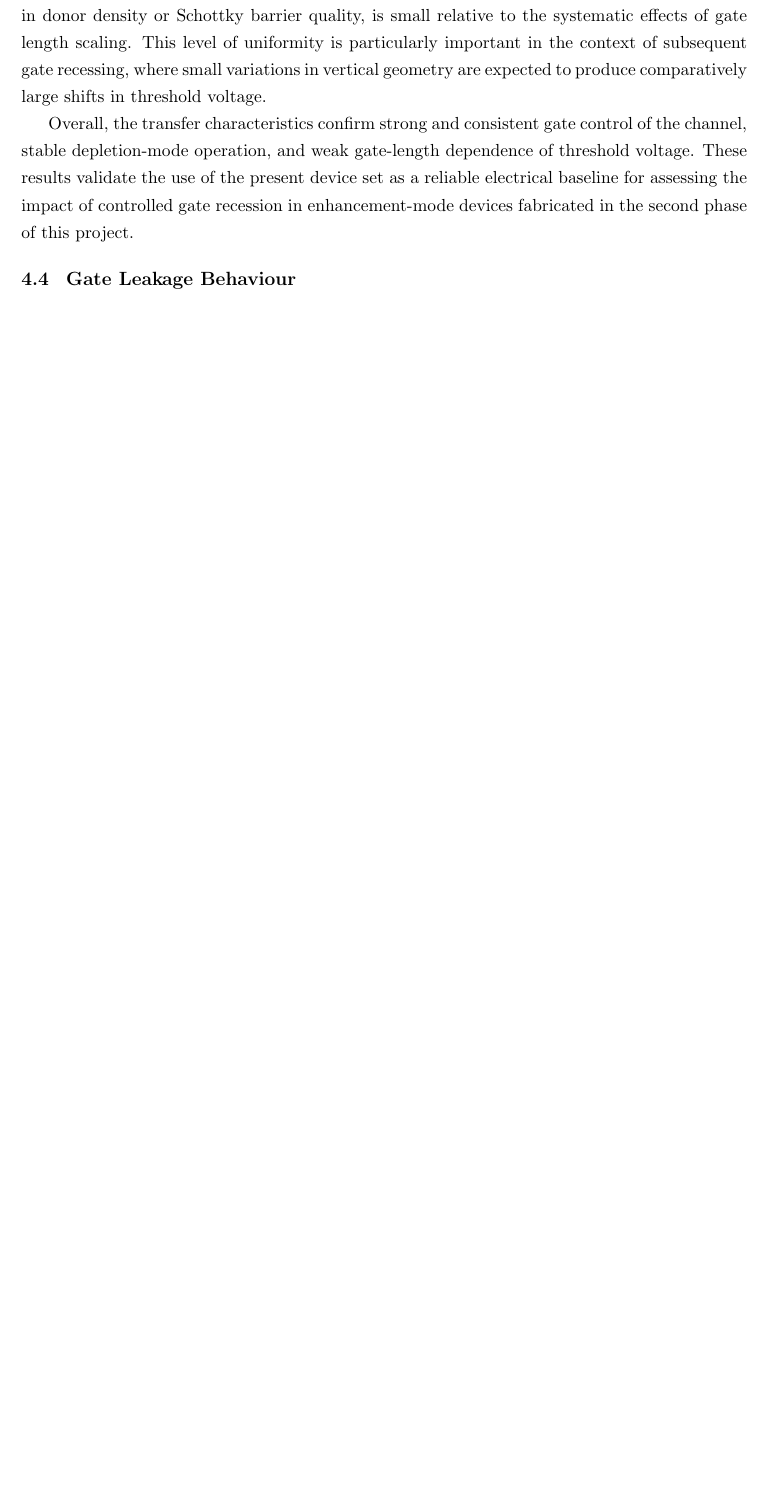
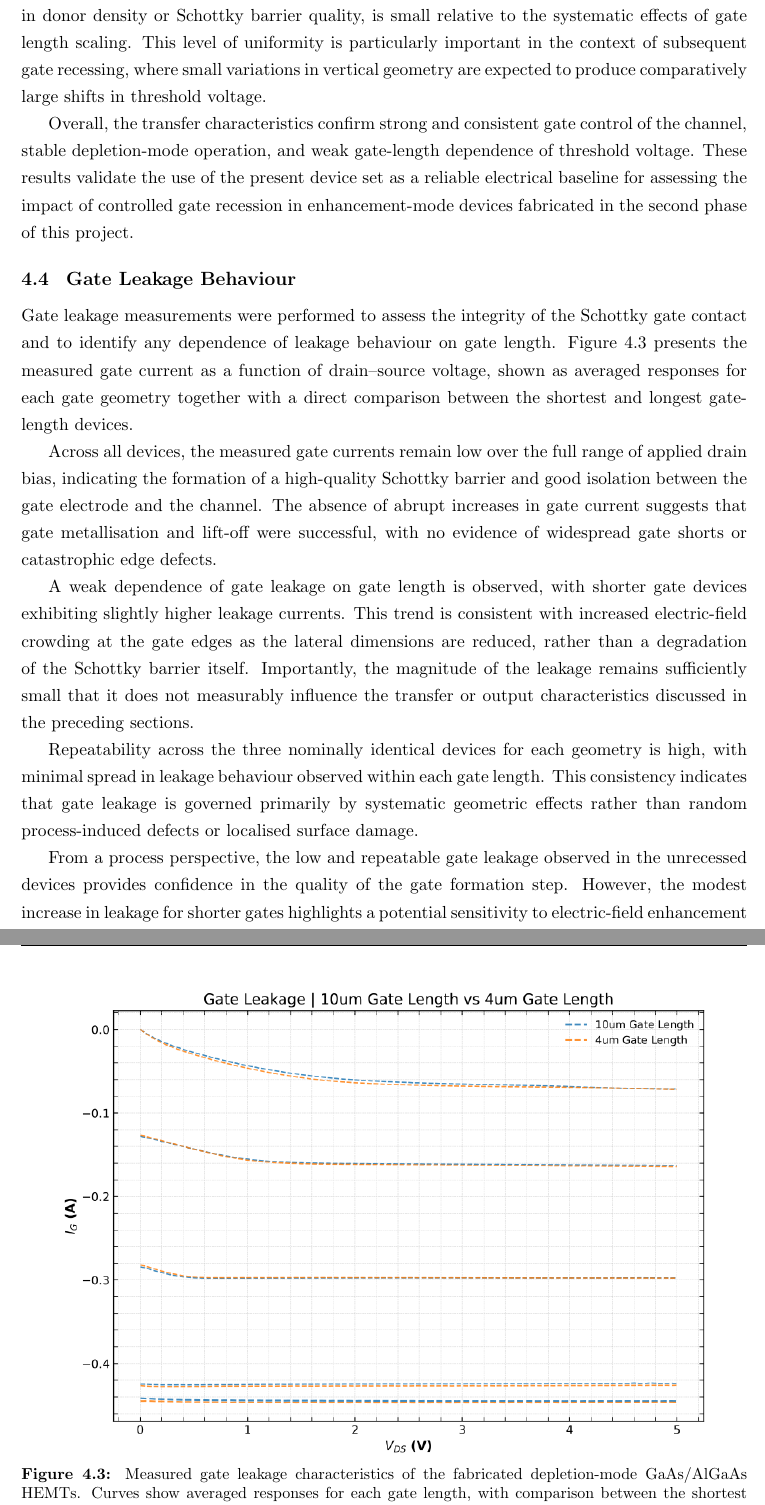
Before and after one commit to hazc02/elec5870-report, a LaTeX thesis (interim/interim-main.tex, which reads interim/sections/electrical_characterisation.tex): part of page 24 of 30 before the commit and two parts of pages 24 and 25 of 31 after it, the two joined at a grey line, cut so that both start at the same text, the shorter picture padded with empty space. Compiled offline with pdfLaTeX.

Commit message:
Changes [7/1/2026]

```diff
--- a/interim/sections/electrical_characterisation.tex
+++ b/interim/sections/electrical_characterisation.tex
@@ -154,3 +154,45 @@ the second phase of this project.
 
 \section{Gate Leakage Behaviour}
 
+Gate leakage measurements were performed to assess the integrity of the
+Schottky gate contact and to identify any dependence of leakage behaviour on
+gate length. Figure~\ref{fig:ig_vds} presents the measured gate current as a
+function of drain--source voltage, shown as averaged responses for each gate
+geometry together with a direct comparison between the shortest and longest
+gate-length devices.
+
+\begin{figure}[h]
+    \centering
+    \includegraphics[width=0.9\linewidth]{figures/electrical_analysis/L10um_vs_L4um_IG.png}
+    \caption{Measured gate leakage characteristics of the fabricated
+    depletion-mode GaAs/AlGaAs HEMTs. Curves show averaged responses for each
+    gate length, with comparison between the shortest and longest gate
+    geometries highlighted.}
+    \label{fig:ig_vds}
+\end{figure}
+
+Across all devices, the measured gate currents remain low over the full range
+of applied drain bias, indicating the formation of a high-quality Schottky
+barrier and good isolation between the gate electrode and the channel. The
+absence of abrupt increases in gate current suggests that gate metallisation
+and lift-off were successful, with no evidence of widespread gate shorts or
+catastrophic edge defects.
+
+A weak dependence of gate leakage on gate length is observed, with shorter
+gate devices exhibiting slightly higher leakage currents. This trend is
+consistent with increased electric-field crowding at the gate edges as the
+lateral dimensions are reduced, rather than a degradation of the Schottky
+barrier itself. Importantly, the magnitude of the leakage remains sufficiently
+small that it does not measurably influence the transfer or output
+characteristics discussed in the preceding sections.
+
+Repeatability across the three nominally identical devices for each geometry
+is high, with minimal spread in leakage behaviour observed within each gate
+length. This consistency indicates that gate leakage is governed primarily by
+systematic geometric effects rather than random process-induced defects or
+localised surface damage.
+
+From a process perspective, the low and repeatable gate leakage observed in
+the unrecessed devices provides confidence in the quality of the gate
+formation step. However, the modest increase in leakage for shorter gates
+highlights a potential sensitivity to electric-field enhancement that will
```
Also changed, not shown: interim/sections/fabrication.tex (+20 -20 lines), interim/figures/electrical_analysis/L10um_vs_L4um.png (added), interim/figures/electrical_analysis/L10um_vs_L4um.svg (added), interim/figures/electrical_analysis/L10um_vs_L4um_ID.png (added), interim/figures/electrical_analysis/L10um_vs_L4um_ID.svg, interim/figures/electrical_analysis/L10um_vs_L4um_IG.png (added), interim/figures/electrical_analysis/L10um_vs_L4um_IG.svg (added), interim/figures/electrical_analysis/L10um_vs_L4um_gm_vs_vg.png (added), interim/figures/electrical_analysis/L10um_vs_L4um_gm_vs_vg.svg (added), interim/figures/electrical_analysis/L10um_vs_L4um_id_vg.png (added), interim/figures/electrical_analysis/L10um_vs_L4um_id_vg.svg (added), interim/figures/electrical_analysis/L10um_vs_L4um_id_vg_semilog.png (added), interim/figures/electrical_analysis/L10um_vs_L4um_id_vg_semilog.svg (added), interim/figures/electrical_analysis/col1_vs_col5_ID 2.png (deleted), 3 more files, 2 other files.
